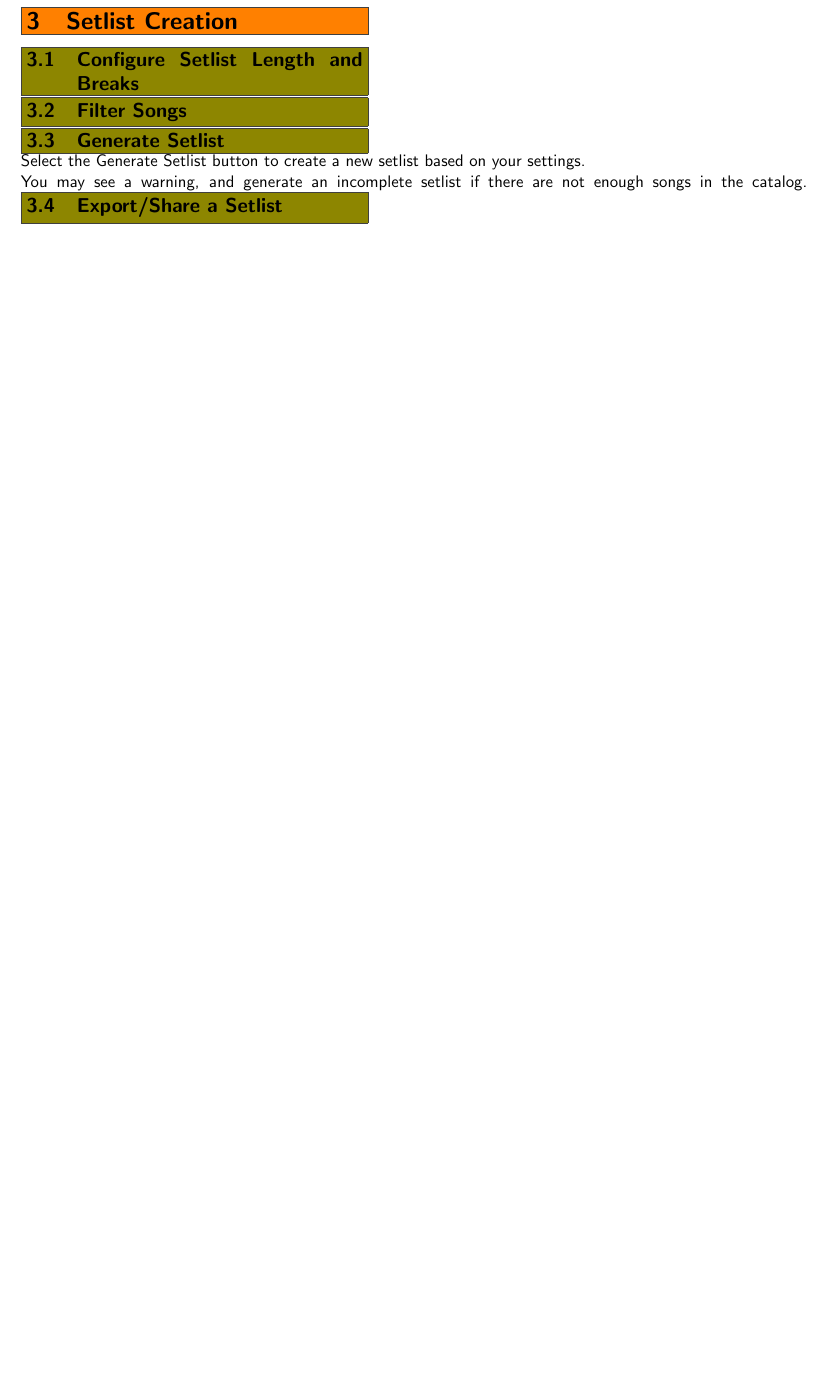
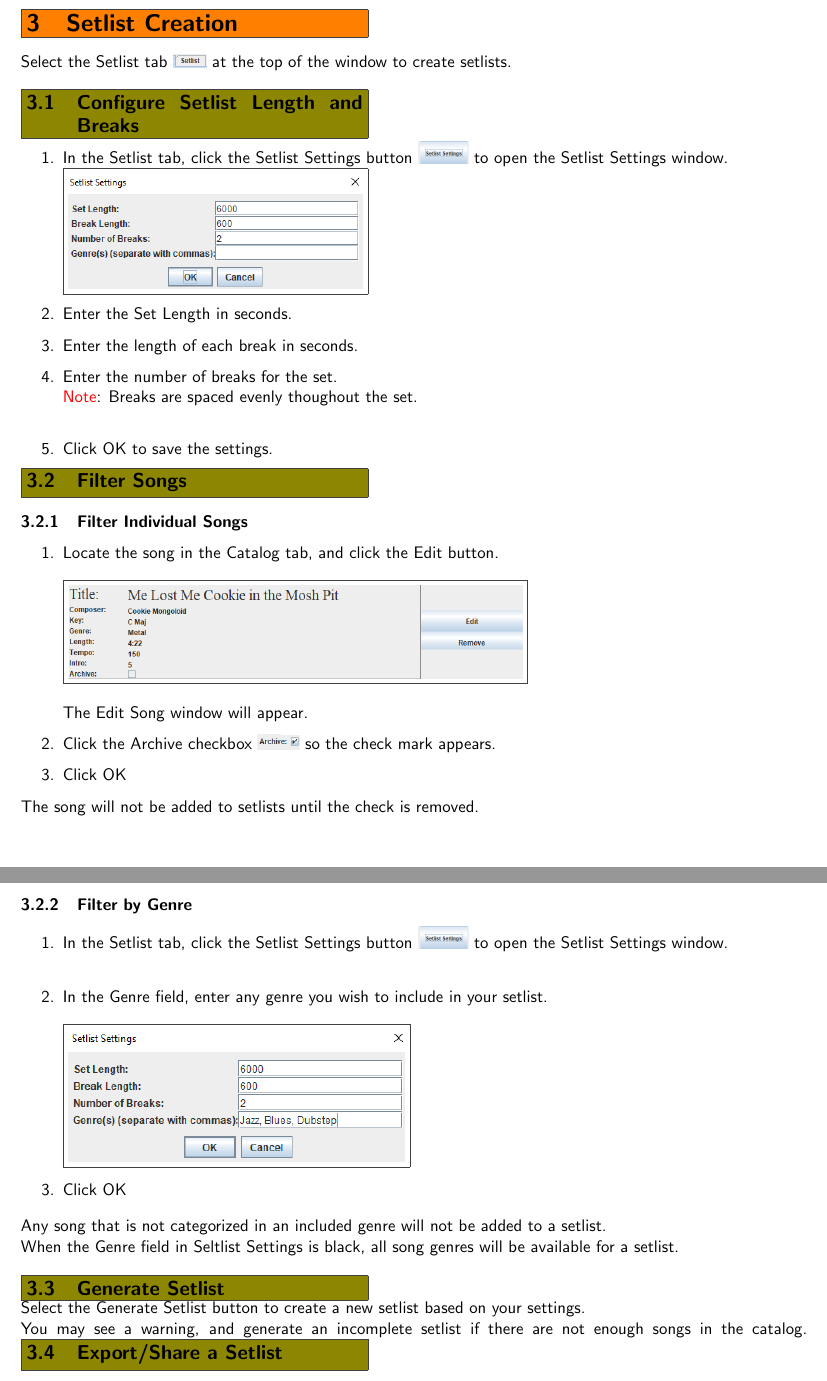
Before and after one commit to StephenP-AL/SetlistManager, a LaTeX document (doc/manual.tex): part of page 2 of 2 before the commit and two parts of pages 3 and 4 of 4 after it, the two joined at a grey line, cut so that both start at the same text, the shorter picture padded with empty space. Compiled offline with pdfLaTeX.

Commit message:
Refined manual further

```diff
--- a/doc/manual.tex
+++ b/doc/manual.tex
@@ -46,8 +55,40 @@ The song catalog is arranged alphabetically by composer, then title.\\
 
-\cont{Setlist Creation}
+\cont{Setlist Creation}\\
+Select the Setlist tab \includegraphics[width=20px]{tabSetlist.PNG} at the top of the window to create setlists.\\
 
 \scont{Configure Setlist Length and Breaks}
+\begin{enumerate}
+	\item In the Setlist tab, click the Setlist Settings button \includegraphics[width=30px]{setlistSettings.PNG} to open the Setlist Settings window.\\
+		\imgbox{175}{setlistLength.PNG}
+	\item Enter the Set Length in seconds.
+	\item Enter the length of each break in seconds.
+	\item Enter the number of breaks for the set.\\
+	\textcolor{red}{Note}: Breaks are spaced evenly thoughout the set.\\
+	\item Click OK to save the settings.
+\end{enumerate}
+
 \scont{Filter Songs}
+\subsubsection{Filter Individual Songs}
+\begin{enumerate}
+	\item Locate the song in the Catalog tab, and click the Edit button.\\\\
+		\imgbox{270}{archiveListing.PNG}\\\\
+		The Edit Song window will appear.
+	\item Click the Archive checkbox \includegraphics[width=25px]{archiveCheckbox.PNG} so the check mark appears.
+		\item Click OK
+\end{enumerate}
+The song will not be added to setlists until the check is removed.\\
+
+\subsubsection{Filter by Genre}
+\begin{enumerate}
+	\item In the Setlist tab, click the Setlist Settings button \includegraphics[width=30px]{setlistSettings.PNG} to open the Setlist Settings window.\\
+	\item In the Genre field, enter any genre you wish to include in your setlist. \\\\
+		\imgbox{200}{setlistGenres.PNG}
+	\item Click OK
+\end{enumerate}
+		Any song that is not categorized in an included genre will not be added to a setlist.\\
+		When the Genre field in Seltlist Settings is black, all song genres will be available for a setlist.\\
+
+
 \scont{Generate Setlist}
 Select the Generate Setlist button to create a new setlist based on your settings.\\
 You may see a warning, and generate an incomplete setlist if there are not enough songs in the catalog.
```
Also changed, not shown: doc/img/addEdit.PNG (added), doc/img/archiveCheckbox.PNG (added), doc/img/archiveListing.PNG (added), doc/img/editSong.PNG (added), doc/img/exportBrowser.PNG (added), doc/img/exportCatalog.PNG (added), doc/img/genres.PNG (added), doc/img/openBrowser.PNG (added), doc/img/openCatalog.PNG (added), doc/img/setlistGenres.PNG (added), doc/img/setlistLength.PNG (added), doc/img/setlistSettings.PNG (added), doc/img/tabCatalog.PNG (added), doc/img/tabSetlist.PNG (added), 2 more files.
